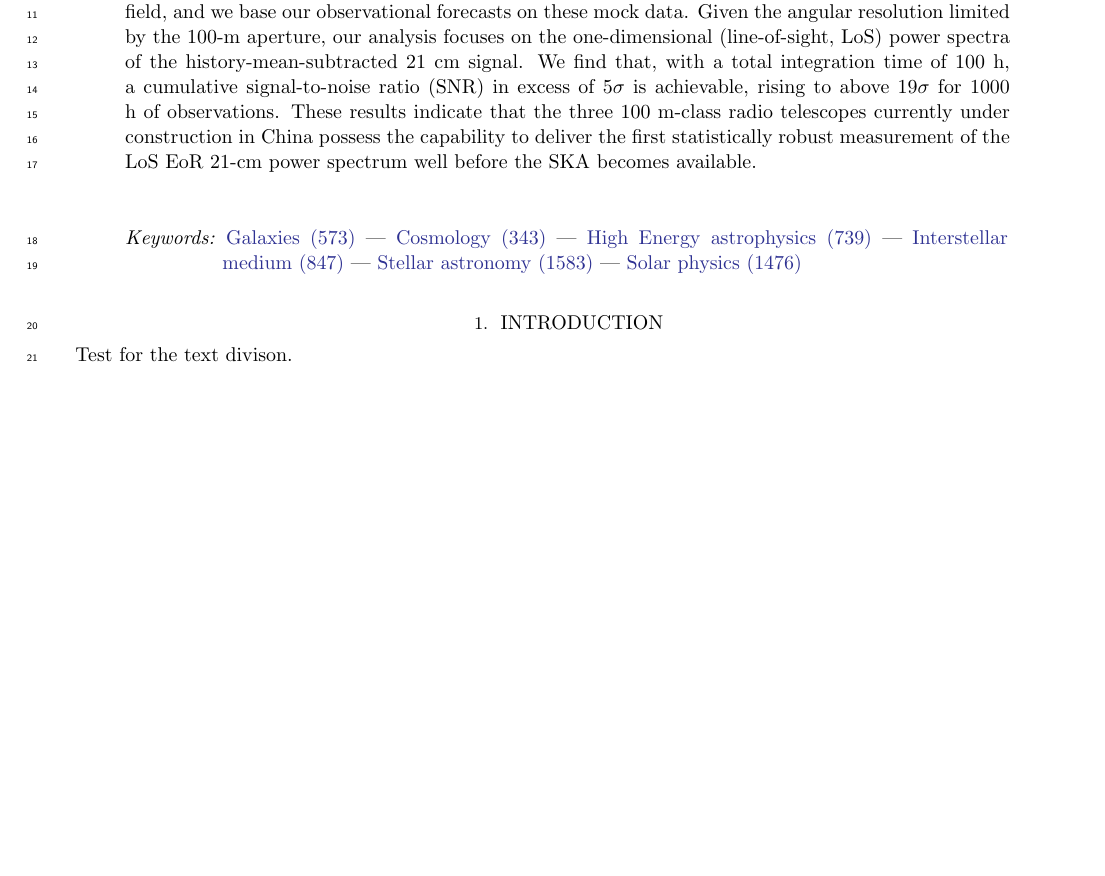
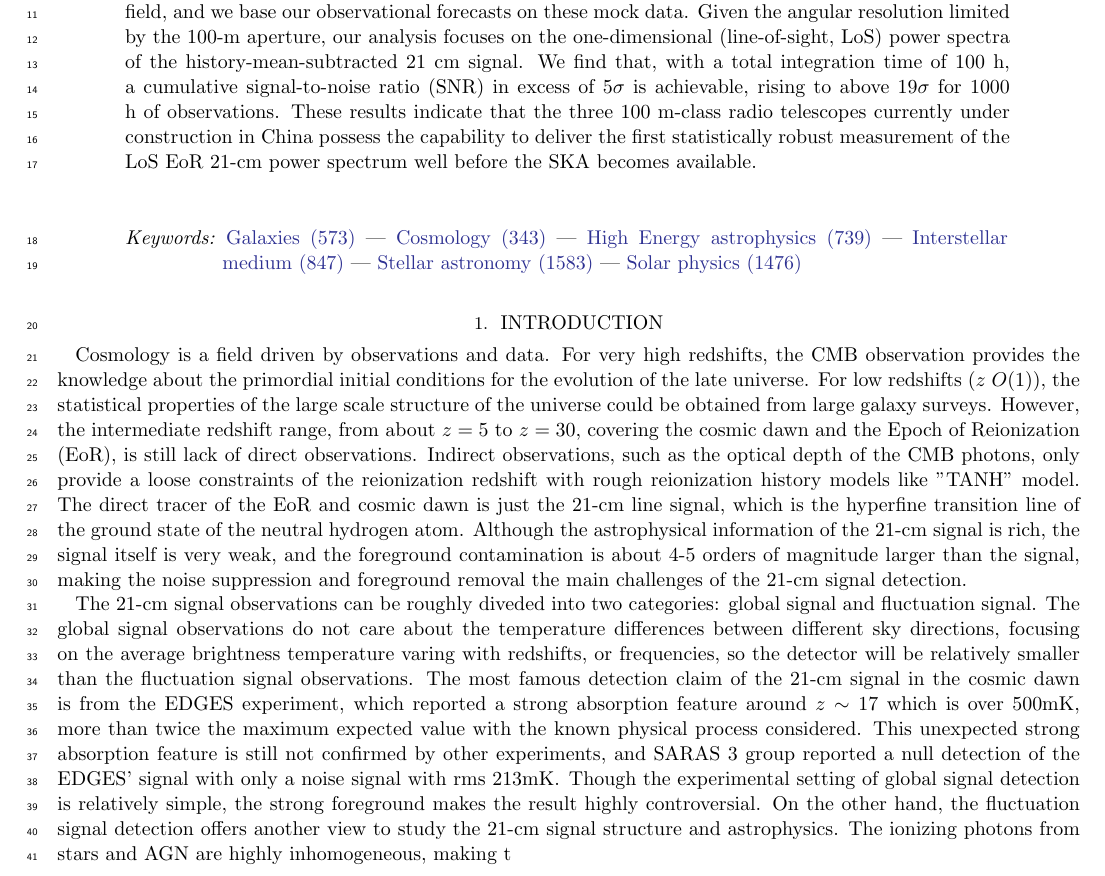
Before and after one commit to goushihan/FAST_thesis, a LaTeX paper (main.tex, which reads sections/sec1_intro.tex): part of page 1 of 12, cut so that both start at the same text, the shorter picture padded with empty space. Compiled offline with pdfLaTeX.

Commit message:
update for the introduction part

```diff
--- a/sections/sec1_intro.tex
+++ b/sections/sec1_intro.tex
@@ -1,2 +1,5 @@
 \section{INTRODUCTION}
-Test for the text divison.
+\label{sec:intro}
+Cosmology is a field driven by observations and data. For very high redshifts, the CMB observation provides the knowledge about the primordial initial conditions for the evolution of the late universe. For low redshifts ($z ~ O(1)$), the statistical properties of the large scale structure of the universe could be obtained from large galaxy surveys. However, the intermediate redshift range, from about $z = 5$ to $z = 30$, covering the cosmic dawn and the Epoch of Reionization (EoR), is still lack of direct observations. Indirect observations, such as the optical depth of the CMB photons, only provide a loose constraints of the reionization redshift with rough reionization history models like "TANH" model. The direct tracer of the EoR and cosmic dawn is just the 21-cm line signal, which is the hyperfine transition line of the ground state of the neutral hydrogen atom. Although the astrophysical information of the 21-cm signal is rich, the signal itself is very weak, and the foreground contamination is about 4-5 orders of magnitude larger than the signal, making the noise suppression and foreground removal the main challenges of the 21-cm signal detection.
+
+The 21-cm signal observations can be roughly diveded into two categories: global signal and fluctuation signal. The global signal observations do not care about the temperature differences between different sky directions, focusing on the average brightness temperature varing with redshifts, or frequencies, so the detector will be relatively smaller than the fluctuation signal observations. The most famous detection claim of the 21-cm signal in the cosmic dawn is from the EDGES experiment, which reported a strong absorption feature around $z \sim 17$ which is over $500 \text{mK}$, more than twice the maximum expected value with the known physical process considered. This unexpected strong absorption feature is still not confirmed by other experiments, and SARAS 3 group reported a null detection of the EDGES' signal with only a noise signal with rms $213 \text{mK}$. Though the experimental setting of global signal detection is relatively simple, the strong foreground makes the result highly controversial. On the other hand, the fluctuation signal detection offers another view to study the 21-cm signal structure and astrophysics. The ionizing photons from stars and AGN are highly inhomogeneous, making t
```
Also changed, not shown: main.pdf.
